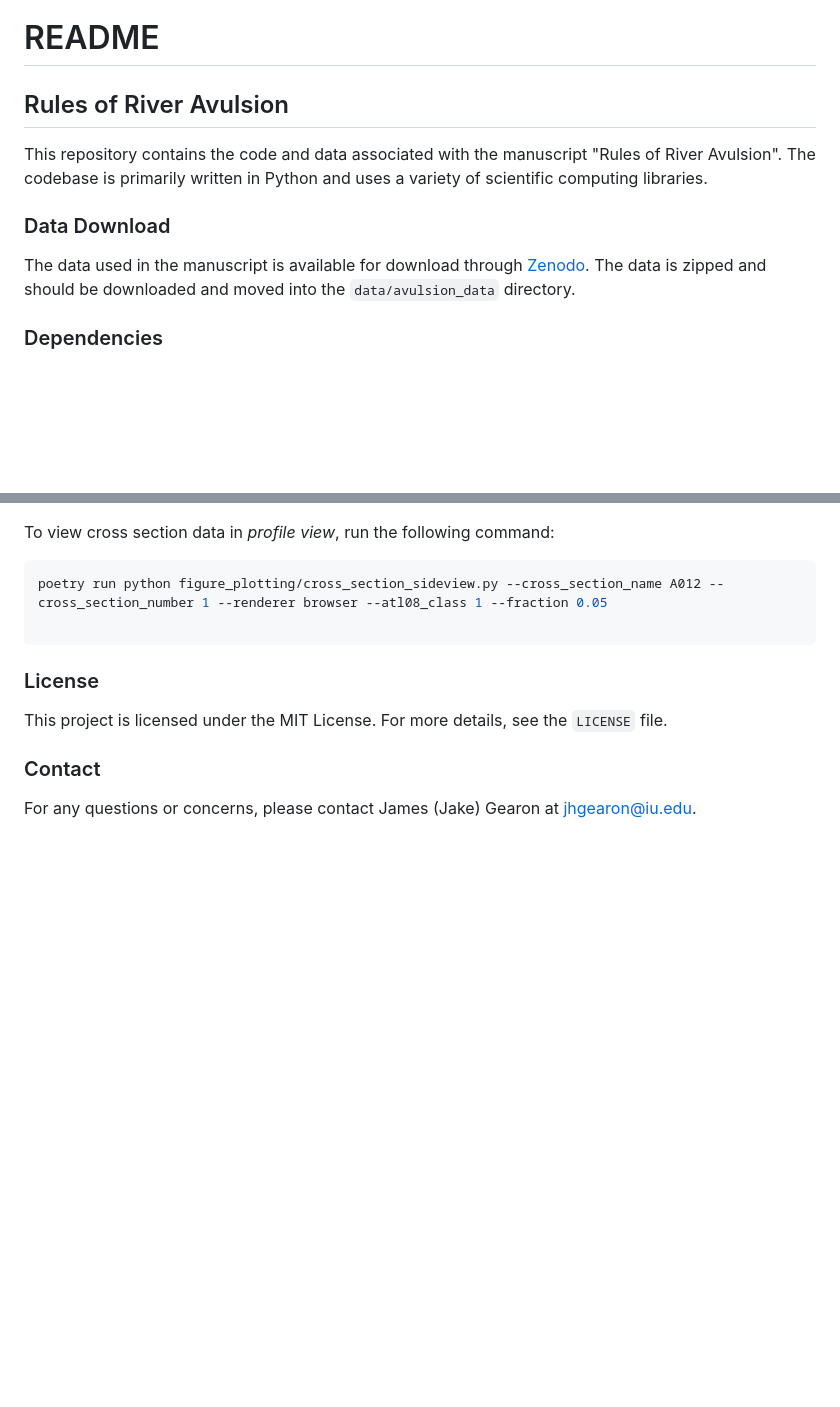
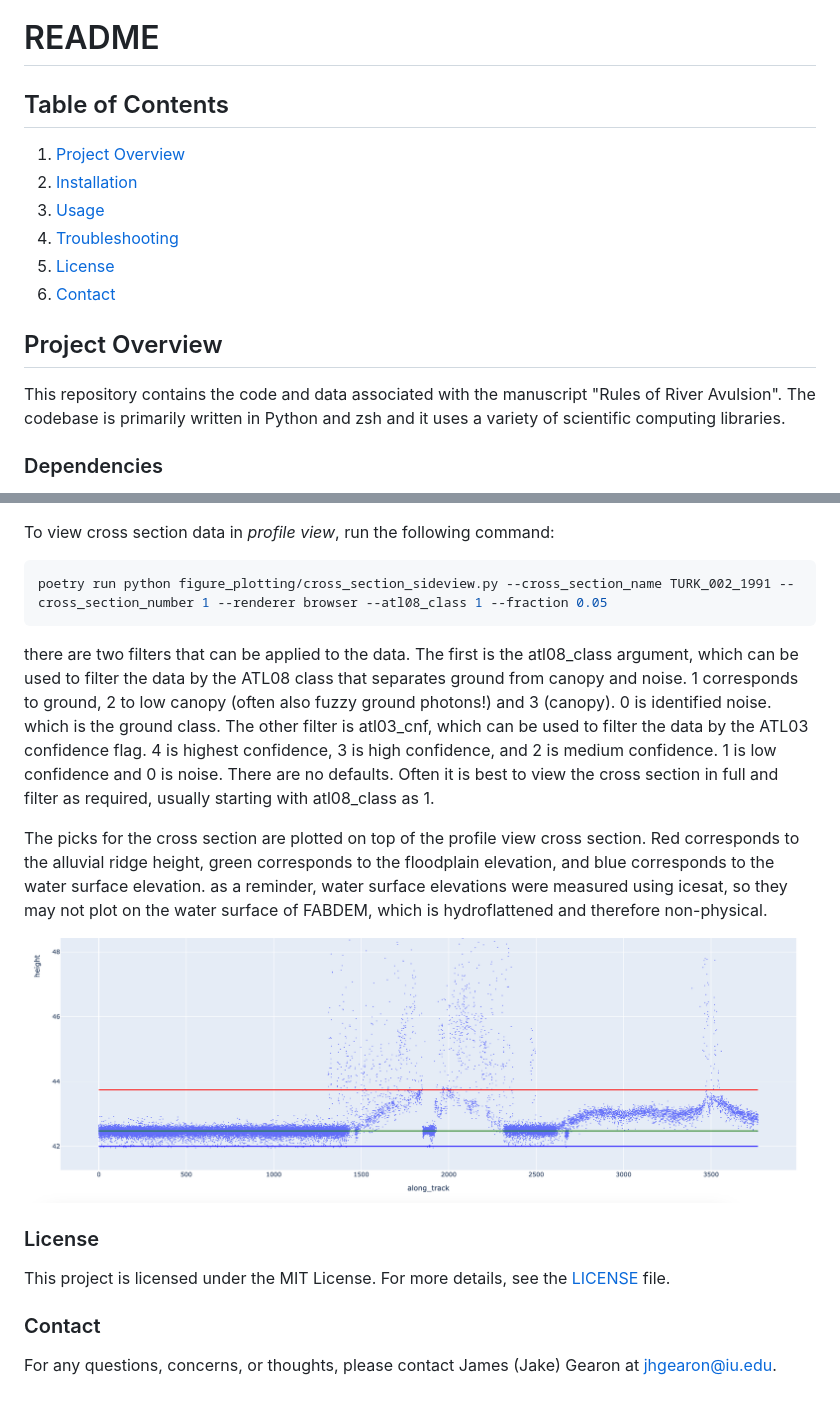
Before and after one commit to jameshgrn/rulesofriveravulsion, a Markdown page: README.md, 2 parts joined by grey strips. Rendered like a GitHub page; pictures changed too: readme_images/cross_section_sideview_output.png (added); blank space fills up the shorter version.

````diff
--- a/README.md
+++ b/README.md
@@ -1,12 +1,16 @@
 # README
 
-## Rules of River Avulsion
+## Table of Contents
+1. [Project Overview](#project-overview)
+2. [Installation](#installation)
+3. [Usage](#usage)
+4. [Troubleshooting](#troubleshooting)
+5. [License](#license)
+6. [Contact](#contact)
 
-This repository contains the code and data associated with the manuscript "Rules of River Avulsion". The codebase is primarily written in Python and uses a variety of scientific computing libraries.
+## Project Overview
 
-### Data Download
-
-The data used in the manuscript is available for download through [Zenodo](https://zenodo.org/records/10338686). The data is zipped and should be downloaded and moved into the `data/avulsion_data` directory.
+This repository contains the code and data associated with the manuscript "Rules of River Avulsion". The codebase is primarily written in Python and zsh and it uses a variety of scientific computing libraries.
 
 ### Dependencies
 
@@ -103,14 +174,20 @@ Here we've supplied the cross section name (A002) and number (1). You can supply
 To view cross section data in *profile view*, run the following command:
 
 ```zsh
-poetry run python figure_plotting/cross_section_sideview.py --cross_section_name A012 --cross_section_number 1 --renderer browser --atl08_class 1 --fraction 0.05
+poetry run python figure_plotting/cross_section_sideview.py --cross_section_name TURK_002_1991 --cross_section_number 1 --renderer browser --atl08_class 1 --fraction 0.05
+```
 
-```
+there are two filters that can be applied to the data. The first is the atl08_class argument, which can be used to filter the data by the ATL08 class that separates ground from canopy and noise. 1 corresponds to ground, 2 to low canopy (often also fuzzy ground photons!) and 3 (canopy). 0 is identified noise. which is the ground class. The other filter is atl03_cnf, which can be used to filter the data by the ATL03 confidence flag. 4 is highest confidence, 3 is high confidence, and 2 is medium confidence. 1 is low confidence and 0 is noise. There are no defaults. Often it is best to view the cross section in full and filter as required, usually starting with atl08_class as 1.
+
+The picks for the cross section are plotted on top of the profile view cross section. Red corresponds to the alluvial ridge height, green corresponds to the floodplain elevation, and blue corresponds to the water surface elevation. as a reminder, water surface elevations were measured using icesat, so they may not plot on the water surface of FABDEM, which is hydroflattened and therefore non-physical.
+
+![Output of cross_section_sideview.py for cross section name 'TURK_002_1991'](readme_images/cross_section_sideview_output.png)
+
 
 ### License
 
-This project is licensed under the MIT License. For more details, see the `LICENSE` file.
+This project is licensed under the MIT License. For more details, see the [LICENSE](LICENSE) file.
 
 ### Contact
 
-For any questions or concerns, please contact James (Jake) Gearon at jhgearon@iu.edu.
+For any questions, concerns, or thoughts, please contact James (Jake) Gearon at jhgearon@iu.edu.
````
Also changed, not shown: other parts of README.md (+73 -6 lines), figure_plotting/Figure4_interactive_README.md (deleted, +0 -35 lines), readme_images/fig4output.png (added), 14 other files.
